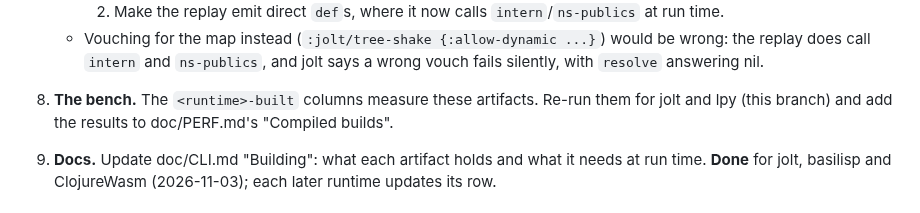
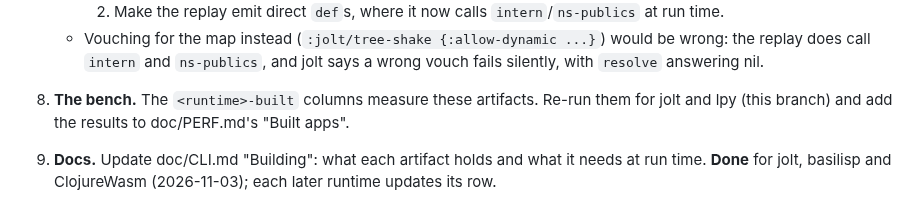
Before and after one commit to johnmn3/cohost.cljc, a Markdown page: doc/AOT-PLAN.md, the part around the change. Rendered like a GitHub page.

```diff
--- a/doc/AOT-PLAN.md
+++ b/doc/AOT-PLAN.md
@@ -104,7 +104,7 @@ runs both batteries. This is the correctness gate for each runtime's modules.
      wrong: the replay does call `intern` and `ns-publics`, and jolt says a wrong vouch
      fails silently, with `resolve` answering nil.
 8. **The bench.** The `<runtime>-built` columns measure these artifacts. Re-run them for
-   jolt and lpy (this branch) and add the results to doc/PERF.md's "Compiled builds".
+   jolt and lpy (this branch) and add the results to doc/PERF.md's "Built apps".
 9. **Docs.** Update doc/CLI.md "Building": what each artifact holds and what it needs at
    run time. **Done** for jolt, basilisp and ClojureWasm (2026-11-03); each later runtime updates its row.
 
```
Also changed, not shown: doc/PERF.md (+31 -23 lines).
